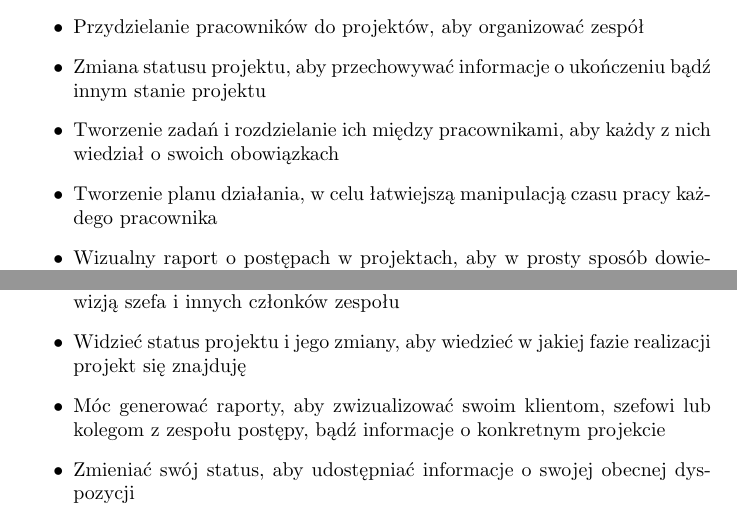
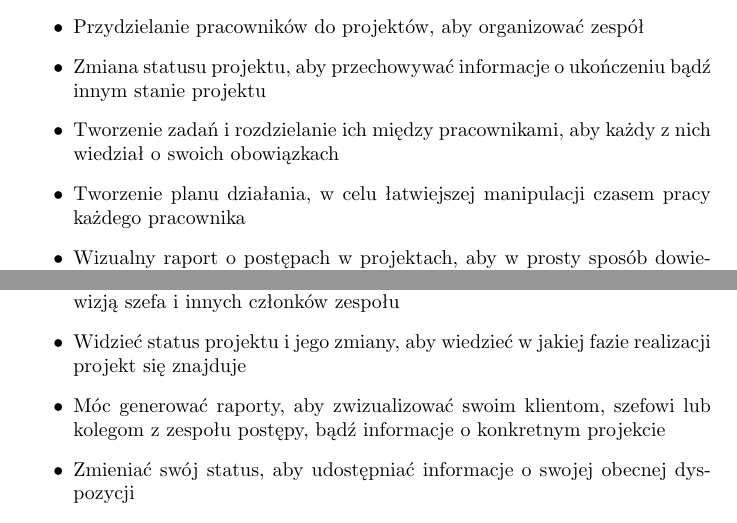
Before and after one commit to emkarcinos/INO_2019, a LaTeX document (Z3_2/Z3_2.tex): two parts of pages 3 and 5 of 5, joined at a grey line, cut so that both start at the same text. Compiled offline with pdfLaTeX.

Commit message:
Minor fixes

```diff
--- a/Z3_2/Z3_2.tex
+++ b/Z3_2/Z3_2.tex
@@ -30,7 +30,7 @@ Właściciel firmy sprecyzował nastsępujące scenariusze:
     \item Przydzielanie pracowników do projektów, aby organizować zespół
     \item Zmiana statusu projektu, aby przechowywać informacje o ukończeniu bądź innym stanie projektu
     \item Tworzenie zadań i rozdzielanie ich między pracownikami, aby każdy z nich wiedział o swoich obowiązkach
-    \item Tworzenie planu działania, w celu łatwiejszą manipulacją czasu pracy każdego pracownika
+    \item Tworzenie planu działania, w celu łatwiejszej manipulacji czasem pracy każdego pracownika
     \item Wizualny raport o postępach w projektach, aby w prosty sposób dowiedzieć się o ewentualnych problemach, lub dostrzec postępy
     \item Informacje o statusie pracowników, aby wiedzieć, czy można przypisać im pracę
     \item Dodawanie danych klienta do projektu, żeby było jasne, dla kogo tworzony jest projekt
```
Also changed, not shown: Z3_2/Z3_2.pdf, Z3_2/Z3_2.tex (2 more changed lines).
